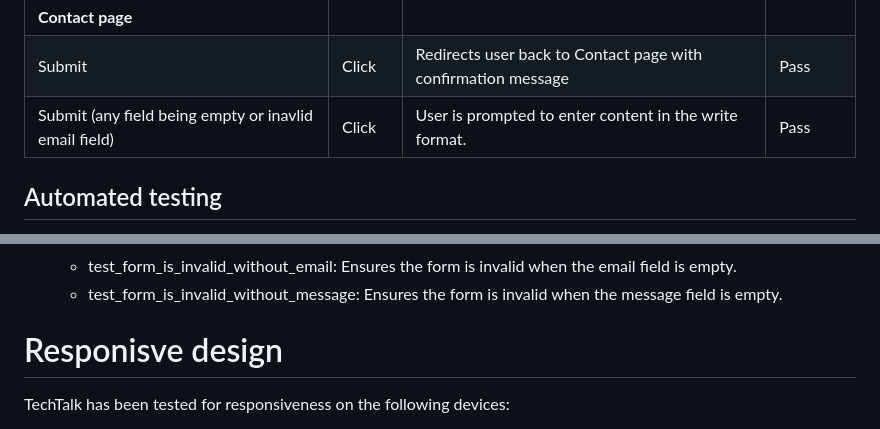
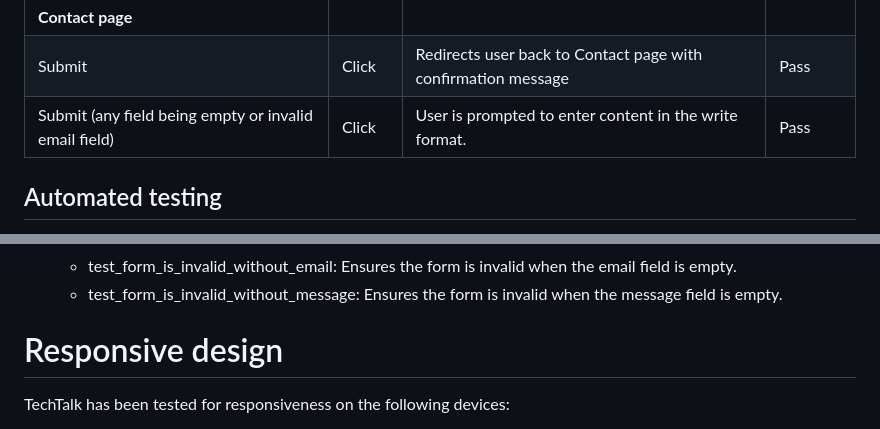
Before and after one commit to Cam-4587/TechTalk, a Markdown page: Testing.md, 2 parts joined by grey strips. Drawn GitHub-style.

```diff
--- a/Testing.md
+++ b/Testing.md
@@ -155,7 +155,7 @@
 |Sign up |Click |Redirects user back to Sign up page | Pass|
 | **Contact page**|
 |Submit |Click |Redirects user back to Contact page with confirmation message | Pass |
-|Submit (any field being empty or inavlid email field) |Click |User is prompted to enter content in the write format.|Pass|
+|Submit (any field being empty or invalid email field) |Click |User is prompted to enter content in the write format.|Pass|
 
 
 
@@ -224,7 +224,7 @@ Automated Unit Testing was carried out with Djangos testing tools and written to
     - test_form_is_invalid_without_email: Ensures the form is invalid when the email field is empty.
     - test_form_is_invalid_without_message: Ensures the form is invalid when the message field is empty.
 
-# Responisve design
+# Responsive design
 TechTalk has been tested for responsiveness on the following devices:
 
 * Iphone SE
```
Also changed, not shown: other parts of Testing.md (+2 -2 lines), README.md (+4 -4 lines).
